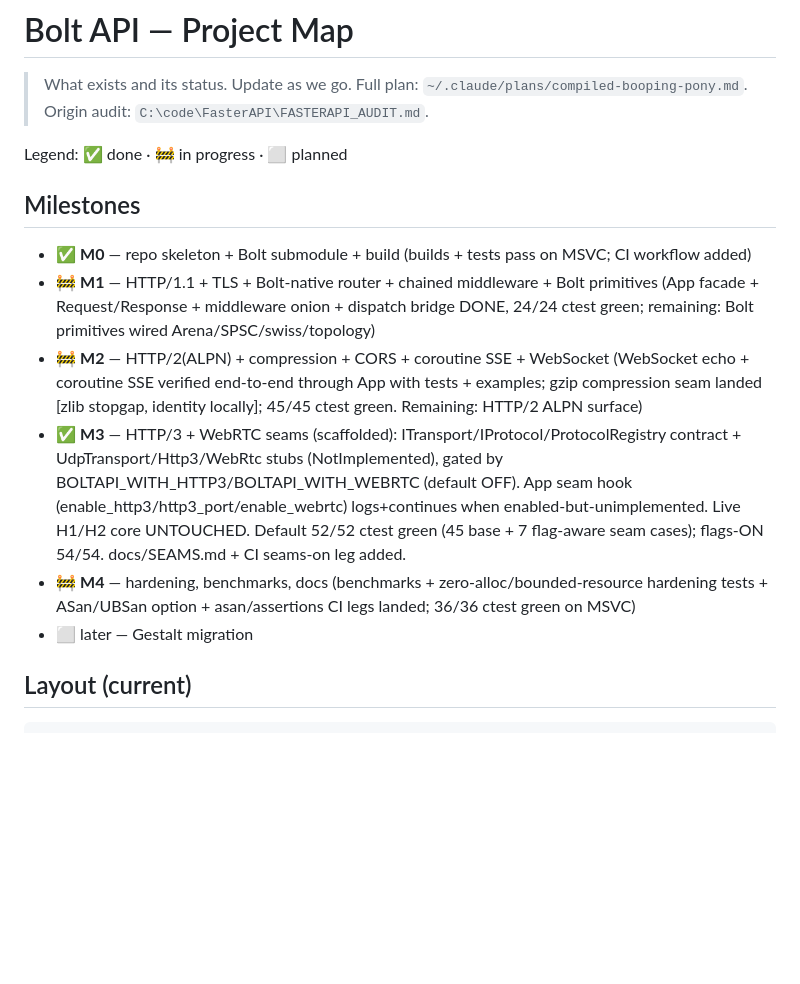
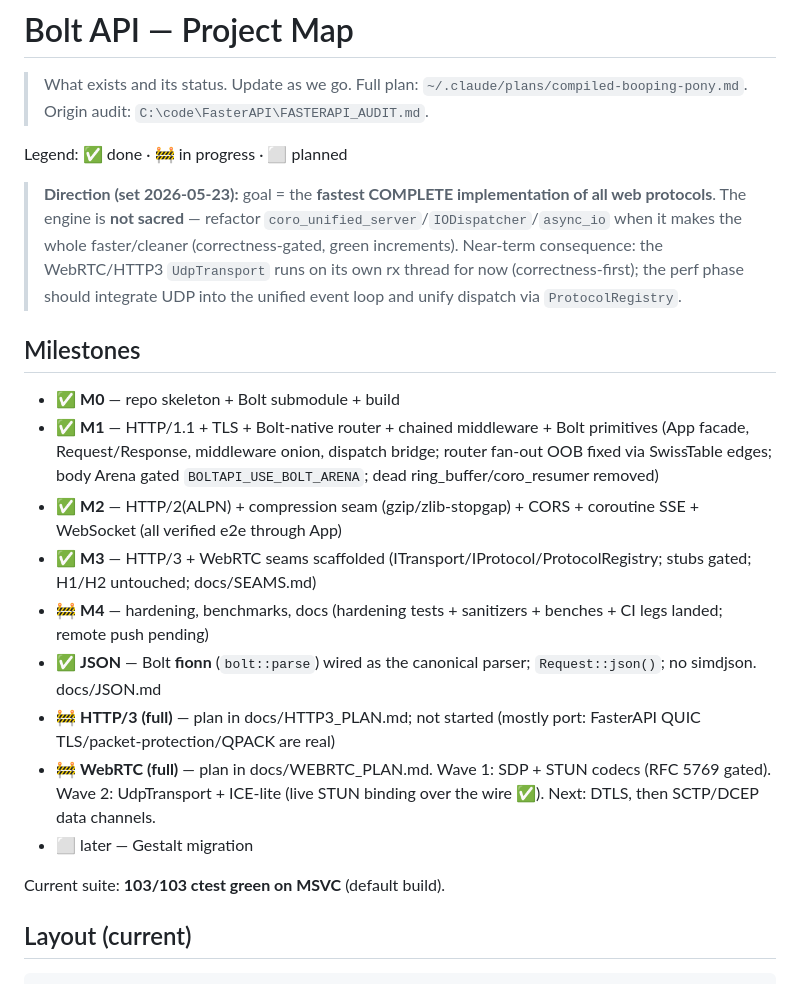
Before and after one commit to Ugbot/BoltAPI, a Markdown page: PROJECT_MAP.md, the part around the change. GitHub-like rendering; blank space fills up the shorter version.

Commit message:
docs: refresh PROJECT_MAP (M1/M2 done, JSON, WebRTC waves, engine-latitude direction)
Marks M1/M2 ✅, records JSON=fionn, WebRTC wave 1 (SDP+STUN) + wave 2 (UdpTransport
+ ICE-lite, live STUN over the wire). Adds the "engine is not sacred — fastest
complete impl of all protocols" direction + the UDP-into-event-loop perf TODO.

Co-Authored-By: Claude Opus 4.7 (1M context) <noreply@anthropic.com>

````diff
--- a/PROJECT_MAP.md
+++ b/PROJECT_MAP.md
@@ -5,13 +5,20 @@
 
 Legend: ✅ done · 🚧 in progress · ⬜ planned
 
+> **Direction (set 2026-05-23):** goal = the **fastest COMPLETE implementation of all web protocols**. The engine is **not sacred** — refactor `coro_unified_server`/`IODispatcher`/`async_io` when it makes the whole faster/cleaner (correctness-gated, green increments). Near-term consequence: the WebRTC/HTTP3 `UdpTransport` runs on its own rx thread for now (correctness-first); the perf phase should integrate UDP into the unified event loop and unify dispatch via `ProtocolRegistry`.
+
 ## Milestones
-- ✅ **M0** — repo skeleton + Bolt submodule + build (builds + tests pass on MSVC; CI workflow added)
-- 🚧 **M1** — HTTP/1.1 + TLS + Bolt-native router + chained middleware + Bolt primitives (App facade + Request/Response + middleware onion + dispatch bridge DONE, 24/24 ctest green; remaining: Bolt primitives wired Arena/SPSC/swiss/topology)
-- 🚧 **M2** — HTTP/2(ALPN) + compression + CORS + coroutine SSE + WebSocket (WebSocket echo + coroutine SSE verified end-to-end through App with tests + examples; gzip compression seam landed [zlib stopgap, identity locally]; 45/45 ctest green. Remaining: HTTP/2 ALPN surface)
-- ✅ **M3** — HTTP/3 + WebRTC seams (scaffolded): ITransport/IProtocol/ProtocolRegistry contract + UdpTransport/Http3/WebRtc stubs (NotImplemented), gated by BOLTAPI_WITH_HTTP3/BOLTAPI_WITH_WEBRTC (default OFF). App seam hook (enable_http3/http3_port/enable_webrtc) logs+continues when enabled-but-unimplemented. Live H1/H2 core UNTOUCHED. Default 52/52 ctest green (45 base + 7 flag-aware seam cases); flags-ON 54/54. docs/SEAMS.md + CI seams-on leg added.
-- 🚧 **M4** — hardening, benchmarks, docs (benchmarks + zero-alloc/bounded-resource hardening tests + ASan/UBSan option + asan/assertions CI legs landed; 36/36 ctest green on MSVC)
+- ✅ **M0** — repo skeleton + Bolt submodule + build
+- ✅ **M1** — HTTP/1.1 + TLS + Bolt-native router + chained middleware + Bolt primitives (App facade, Request/Response, middleware onion, dispatch bridge; router fan-out OOB fixed via SwissTable edges; body Arena gated `BOLTAPI_USE_BOLT_ARENA`; dead ring_buffer/coro_resumer removed)
+- ✅ **M2** — HTTP/2(ALPN) + compression seam (gzip/zlib-stopgap) + CORS + coroutine SSE + WebSocket (all verified e2e through App)
+- ✅ **M3** — HTTP/3 + WebRTC seams scaffolded (ITransport/IProtocol/ProtocolRegistry; stubs gated; H1/H2 untouched; docs/SEAMS.md)
+- 🚧 **M4** — hardening, benchmarks, docs (hardening tests + sanitizers + benches + CI legs landed; remote push pending)
+- ✅ **JSON** — Bolt **fionn** (`bolt::parse`) wired as the canonical parser; `Request::json()`; no simdjson. docs/JSON.md
+- 🚧 **HTTP/3 (full)** — plan in docs/HTTP3_PLAN.md; not started (mostly port: FasterAPI QUIC TLS/packet-protection/QPACK are real)
+- 🚧 **WebRTC (full)** — plan in docs/WEBRTC_PLAN.md. Wave 1: SDP + STUN codecs (RFC 5769 gated). Wave 2: UdpTransport + ICE-lite (live STUN binding over the wire ✅). Next: DTLS, then SCTP/DCEP data channels.
 - ⬜ later — Gestalt migration
+
+Current suite: **103/103 ctest green on MSVC** (default build).
 
 ## Layout (current)
 ```
````
